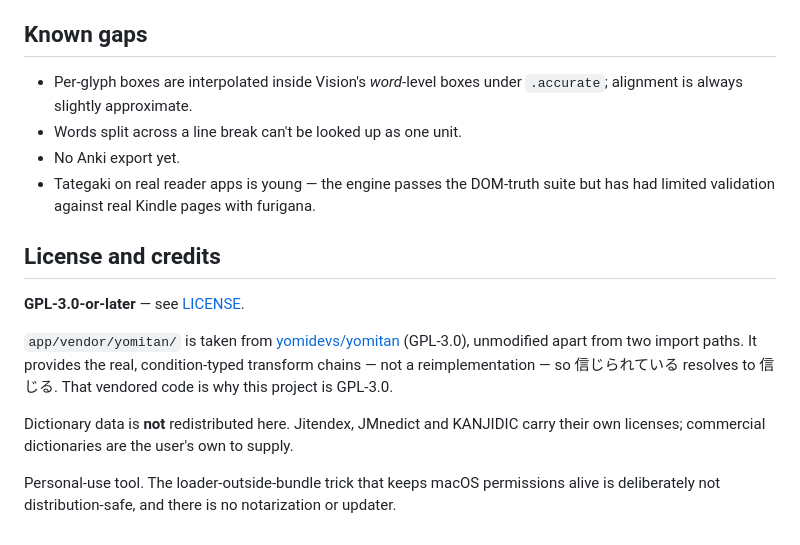
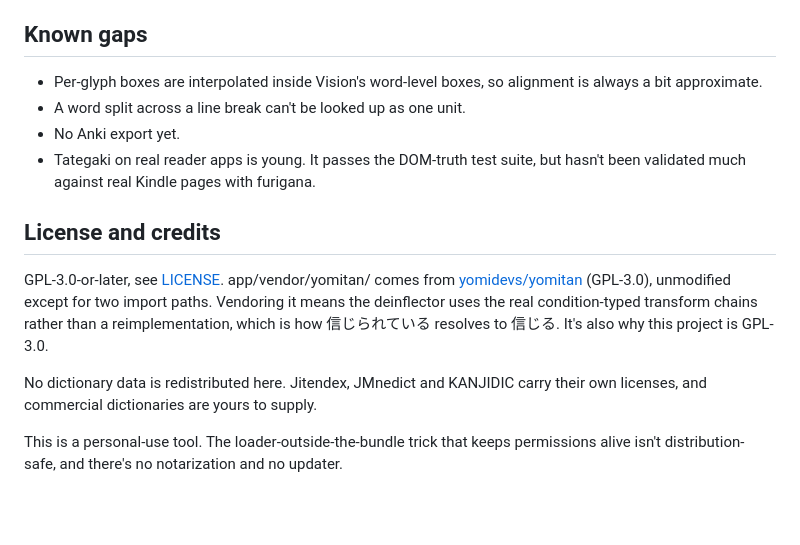
Before and after one commit to dcambur/yomi-overlay, a Markdown page: README.md, the part around one of its changes. GitHub-like rendering; blank space fills up the shorter version.

```diff
--- a/README.md
+++ b/README.md
@@ -179,25 +107,15 @@ not in the repo — regenerate with `test/gt/gen_aozora.py`.
 
 ## Known gaps
 
-- Per-glyph boxes are interpolated inside Vision's *word*-level boxes under
-  `.accurate`; alignment is always slightly approximate.
-- Words split across a line break can't be looked up as one unit.
+- Per-glyph boxes are interpolated inside Vision's word-level boxes, so alignment is always a bit approximate.
+- A word split across a line break can't be looked up as one unit.
 - No Anki export yet.
-- Tategaki on real reader apps is young — the engine passes the DOM-truth suite
-  but has had limited validation against real Kindle pages with furigana.
+- Tategaki on real reader apps is young. It passes the DOM-truth test suite, but hasn't been validated much against real Kindle pages with furigana.
 
 ## License and credits
 
-**GPL-3.0-or-later** — see [LICENSE](LICENSE).
+GPL-3.0-or-later, see [LICENSE](LICENSE). app/vendor/yomitan/ comes from [yomidevs/yomitan](https://github.com/yomidevs/yomitan) (GPL-3.0), unmodified except for two import paths. Vendoring it means the deinflector uses the real condition-typed transform chains rather than a reimplementation, which is how 信じられている resolves to 信じる. It's also why this project is GPL-3.0.
 
-`app/vendor/yomitan/` is taken from [yomidevs/yomitan](https://github.com/yomidevs/yomitan)
-(GPL-3.0), unmodified apart from two import paths. It provides the real,
-condition-typed transform chains — not a reimplementation — so 信じられている
-resolves to 信じる. That vendored code is why this project is GPL-3.0.
+No dictionary data is redistributed here. Jitendex, JMnedict and KANJIDIC carry their own licenses, and commercial dictionaries are yours to supply.
 
-Dictionary data is **not** redistributed here. Jitendex, JMnedict and KANJIDIC
-carry their own licenses; commercial dictionaries are the user's own to supply.
-
-Personal-use tool. The loader-outside-bundle trick that keeps macOS permissions
-alive is deliberately not distribution-safe, and there is no notarization or
-updater.
+This is a personal-use tool. The loader-outside-the-bundle trick that keeps permissions alive isn't distribution-safe, and there's no notarization and no updater.
```
Also changed, not shown: other parts of README.md (+44 -116 lines).
